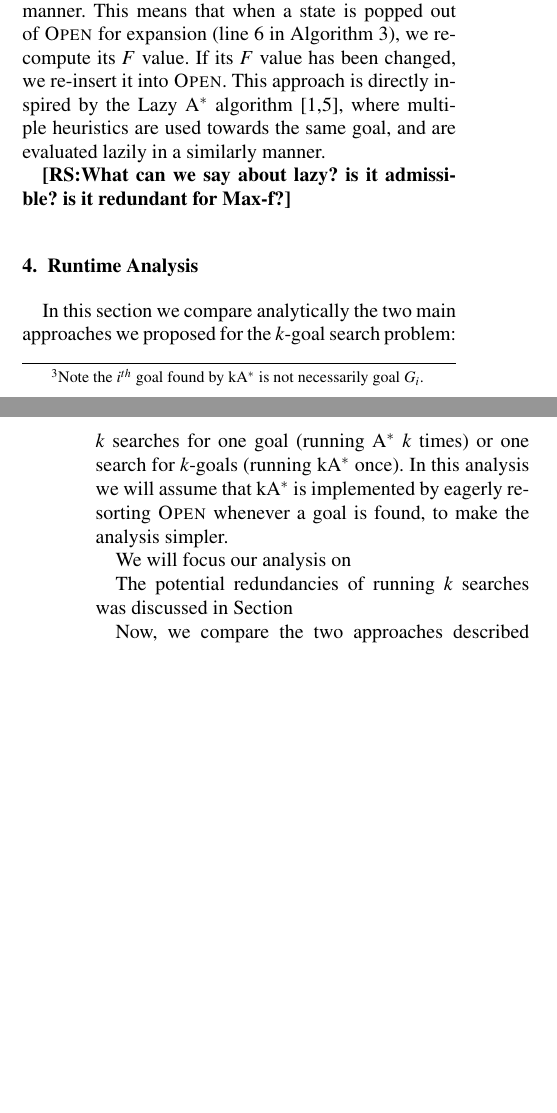
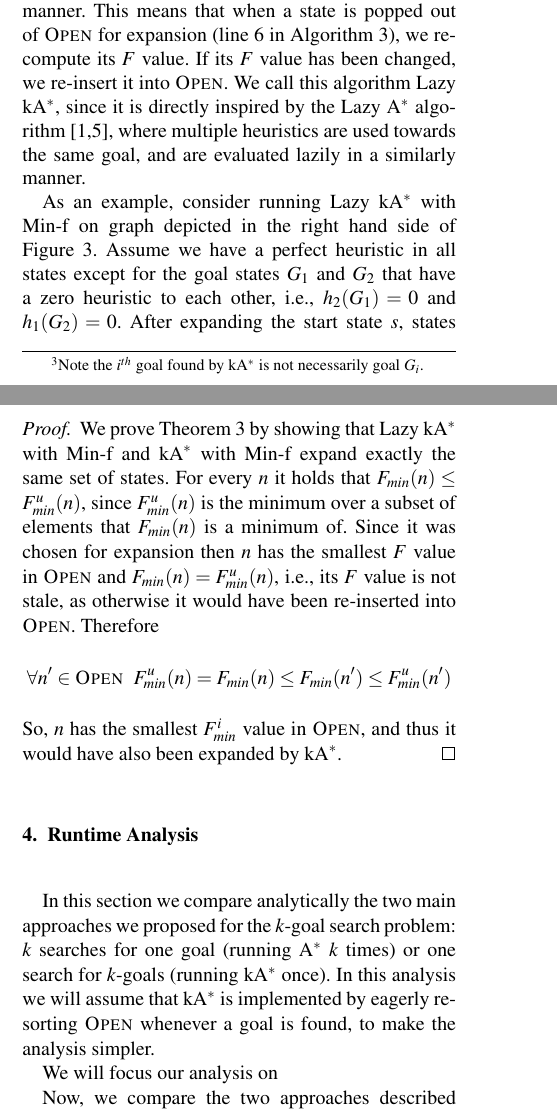
Before and after one commit to ronistern/k-goal, a LaTeX document (main.tex): two parts of the columns of pages 6 and 7 of 8 before the commit and two parts of the columns of pages 6 and 8 of 9 after it, joined at a grey line, cut so that both start at the same text, the shorter picture padded with empty space. Compiled offline with pdfLaTeX.

Commit message:
Finished kA* section.

```diff
--- a/main.tex
+++ b/main.tex
@@ -453,6 +453,7 @@ Thus, if $Gen_k(k)>>Gen_k(i)$ and $C_{add}$ is reasonable then the over-head of
 
 
 % Lazy!
-As we show below in the experimental result, re-sorting can, in fact, incur a significant amount of runtime. To this end, we propose an alternative approach in which states are re-evaluated and re-sorted in a lazy manner. This means that when a state is popped out of \open{} for expansion (line~\ref{line:open:chooseNode} in Algorithm~\ref{alg:k-goal-bfs}), we re-compute its $F$ value. If its $F$ value has been changed, we re-insert it into \open{}. This approach is directly inspired by the Lazy \astar{} algorithm~\cite{betzalel2015typeSystem,tolpin2013toward}, where multiple heuristics are used towards the same goal, and are evaluated lazily in a similarly manner.
+As we show below in the experimental result, re-sorting can, in fact, incur a significant amount of runtime. To this end, we propose an alternative approach in which states are re-evaluated and re-sorted in a lazy manner. This means that when a state is popped out of \open{} for expansion (line~\ref{line:open:chooseNode} in Algorithm~\ref{alg:k-goal-bfs}), we re-compute its $F$ value. If its $F$ value has been changed, we re-insert it into \open{}.
+We call this algorithm Lazy \kastar{}, since it is directly inspired by the Lazy \astar{} algorithm~\cite{betzalel2015typeSystem,tolpin2013toward}, where multiple heuristics are used towards the same goal, and are evaluated lazily in a similarly manner.
 
 
@@ -459,2 +463,4 @@ As we show below in the experimental result, re-sorting can, in fact, incur a si
+	\label{fig:lazy}
+\end{figure*}
 
-\roni{What can we say about lazy? is it admissible? is it redundant for \maxf{}?}
+As an example, consider running Lazy \kastar{} with \minf{} on graph depicted in the right hand side of Figure~\ref{fig:lazy}. Assume we have a perfect heuristic in all states except for the goal states $G_1$ and $G_2$ that have a zero heuristic to each other, i.e., $h_2(G_1)=0$ and $h_1(G_2)=0$. After expanding the start state $s$, states $n_1$, $n_2$, and $G_2$ are generated. Using \minf{}, we have $F(n_1)=\max(10,5)=5$, $F(n_2)=\max(7,14)=7$, and $F(G_2)=\max(0,0)=0$. So the next state expanded is goal $G_2$, which is then removed from the set of relevant goals. At this stage, states $n_1$ and $n_2$ are both in \open{} and their $F$ values are {\em stale} in the sense that they were computed for $G_1$ and $G_2$ while the set of relevant goals at this stage contain only $G_2$. According to these stale $F$ values, the next state to choose from \open{} is $n_1$ with $F(n_1)=5$. After popping $n_1$ out of \open{}, however, its $F$ value is re-computed  using Lazy \kastar{}. We denote by $F^u_{min}(n)$ this $F$ value of $n$, which is computed with respect to the current set of relevant states. According to Lazy \kastar{}, if $F^u_{min}(n)\geq F(n)$ then we set $F(n)$ to be $F^u_{min}(n)$ and re-insert $n$ into \open{}. Consequently, $n_2$ will be expanded, followed by $G_1$, finally finding the optimal path to $G_1$ as well.
@@ -461,3 +478,10 @@ As we show below in the experimental result, re-sorting can, in fact, incur a si
+\begin{proof}
+	We prove Theorem~\ref{the:lazy-minf-correct} by showing that Lazy \kastar{} with \minf{} and \kastar{} with \minf{} expand exactly the same set of states. For every $n$ it holds that $F_{min}(n)\leq F^u_{min}(n)$, since $F^u_{min}(n)$ is the minimum over a subset of elements that $F_{min}(n)$ is a minimum of.
+	Since it was chosen for expansion then $n$ has the smallest $F$ value in \open{}
+	and $F_{min}(n)=F^u_{min}(n)$, i.e., its $F$ value is not stale, as otherwise it would have been re-inserted into \open{}. Therefore
+	\[ \forall n'\in\open{} ~~ F^u_{min}(n)=F_{min}(n)\leq F_{min}(n') \leq F^u_{min}(n') \]
+	So, $n$ has the smallest $F^i_{min}$ value in \open{}, and thus it would have also been expanded by \kastar{}.
+\end{proof}
 
 
 
@@ -478,7 +502,7 @@ We will focus our analysis on
 
 
 
-The potential redundancies of running $k$ searches was discussed in Section~\ref{sec:
+
 
 Now, we compare the two approaches described above -- $k$ separate SPP problems or one BFS to return all the $k$ paths.
 It is common to estimate the runtime of BFS by counting the number of nodes that are expanded until the goal is found. However, we can show that both approaches will expand the same set of nodes.  However, the computation done per node is different.
```
Also changed, not shown: main.tex (14 more changed lines), 1 other file.
